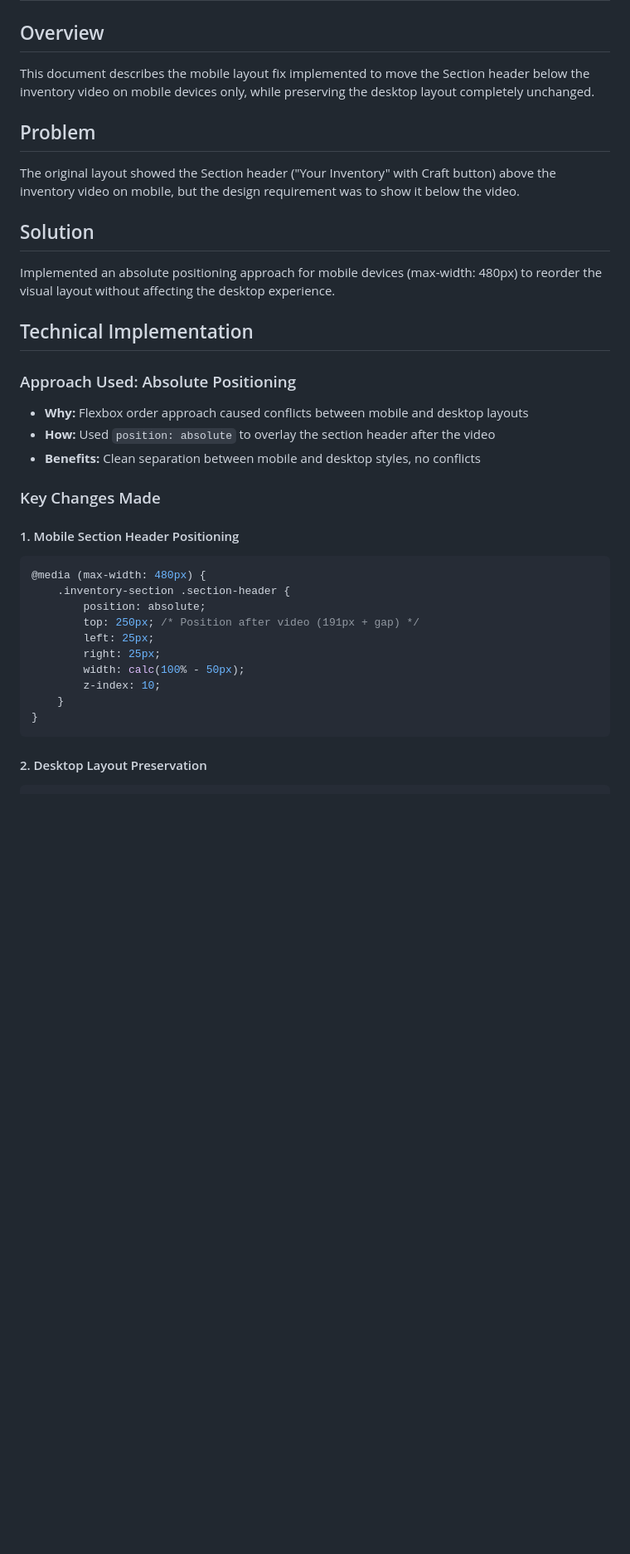
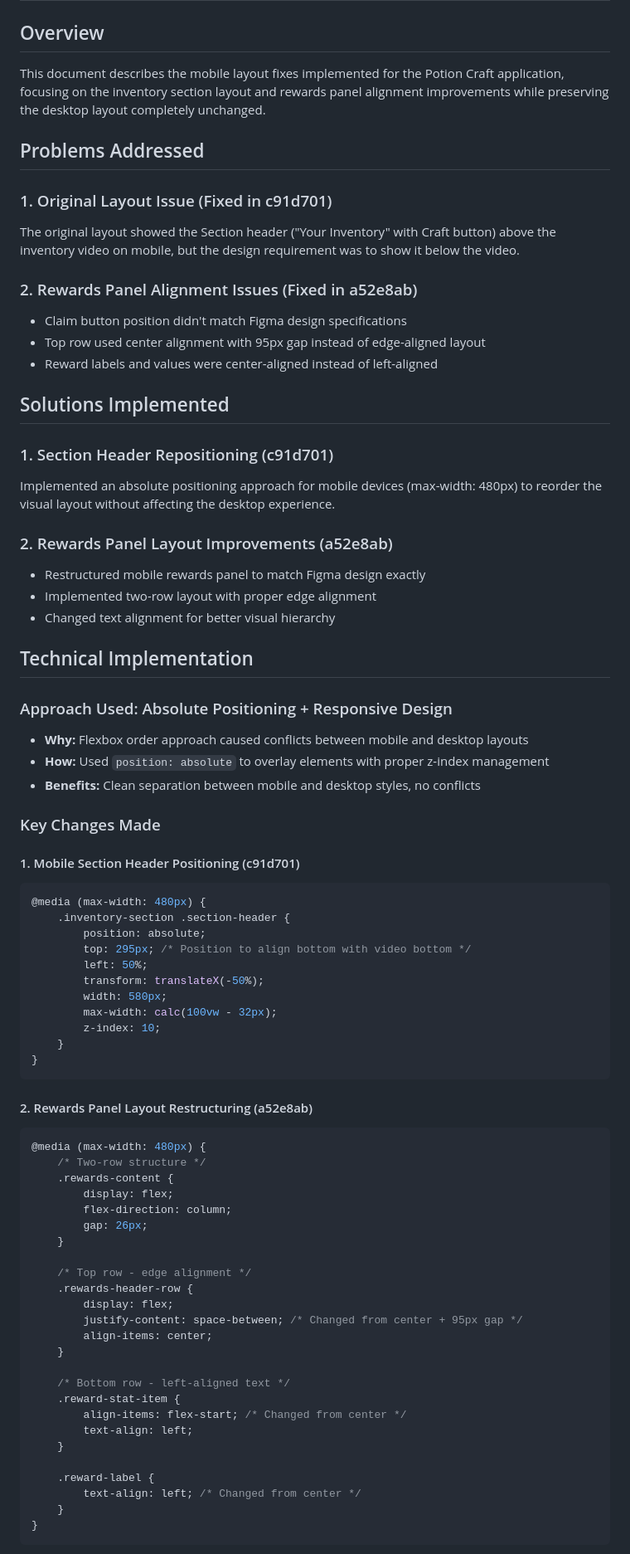
Before and after one commit to XnoBui/Potion-Craft, a Markdown page: MOBILE_LAYOUT_FIX.md, the part around one of its changes. Shown at 83% size. GitHub-like rendering; blank space fills up the shorter version.

````diff
--- a/MOBILE_LAYOUT_FIX.md
+++ b/MOBILE_LAYOUT_FIX.md
@@ -1,35 +1,78 @@
 # Mobile Layout Fix Documentation
 
 ## Overview
-This document describes the mobile layout fix implemented to move the Section header below the inventory video on mobile devices only, while preserving the desktop layout completely unchanged.
+This document describes the mobile layout fixes implemented for the Potion Craft application, focusing on the inventory section layout and rewards panel alignment improvements while preserving the desktop layout completely unchanged.
 
-## Problem
+## Problems Addressed
+
+### 1. Original Layout Issue (Fixed in c91d701)
 The original layout showed the Section header ("Your Inventory" with Craft button) above the inventory video on mobile, but the design requirement was to show it below the video.
 
-## Solution
+### 2. Rewards Panel Alignment Issues (Fixed in a52e8ab)
+- Claim button position didn't match Figma design specifications
+- Top row used center alignment with 95px gap instead of edge-aligned layout
+- Reward labels and values were center-aligned instead of left-aligned
+
+## Solutions Implemented
+
+### 1. Section Header Repositioning (c91d701)
 Implemented an absolute positioning approach for mobile devices (max-width: 480px) to reorder the visual layout without affecting the desktop experience.
+
+### 2. Rewards Panel Layout Improvements (a52e8ab)
+- Restructured mobile rewards panel to match Figma design exactly
+- Implemented two-row layout with proper edge alignment
+- Changed text alignment for better visual hierarchy
 
 ## Technical Implementation
 
-### Approach Used: Absolute Positioning
+### Approach Used: Absolute Positioning + Responsive Design
 - **Why:** Flexbox order approach caused conflicts between mobile and desktop layouts
-- **How:** Used `position: absolute` to overlay the section header after the video
+- **How:** Used `position: absolute` to overlay elements with proper z-index management
 - **Benefits:** Clean separation between mobile and desktop styles, no conflicts
 
 ### Key Changes Made
 
-#### 1. Mobile Section Header Positioning
+#### 1. Mobile Section Header Positioning (c91d701)
 ```css
 @media (max-width: 480px) {
     .inventory-section .section-header {
         position: absolute;
-        top: 250px; /* Position after video (191px + gap) */
-        left: 25px;
-        right: 25px;
-        width: calc(100% - 50px);
+        top: 295px; /* Position to align bottom with video bottom */
+        left: 50%;
+        transform: translateX(-50%);
+        width: 580px;
+        max-width: calc(100vw - 32px);
         z-index: 10;
     }
 }
 ```
 
-#### 2. Desktop Layout Preservation
+#### 2. Rewards Panel Layout Restructuring (a52e8ab)
+```css
+@media (max-width: 480px) {
+    /* Two-row structure */
+    .rewards-content {
+        display: flex;
+        flex-direction: column;
+        gap: 26px;
+    }
+
+    /* Top row - edge alignment */
+    .rewards-header-row {
+        display: flex;
+        justify-content: space-between; /* Changed from center + 95px gap */
+        align-items: center;
+    }
+
+    /* Bottom row - left-aligned text */
+    .reward-stat-item {
+        align-items: flex-start; /* Changed from center */
+        text-align: left;
+    }
+
+    .reward-label {
+        text-align: left; /* Changed from center */
+    }
+}
+```
+
````
Also changed, not shown: other parts of MOBILE_LAYOUT_FIX.md (+35 -22 lines).
